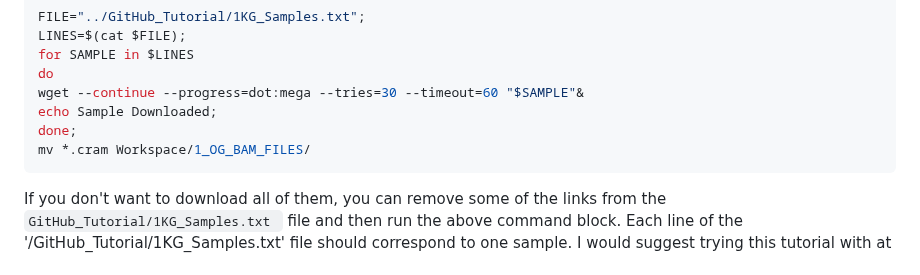
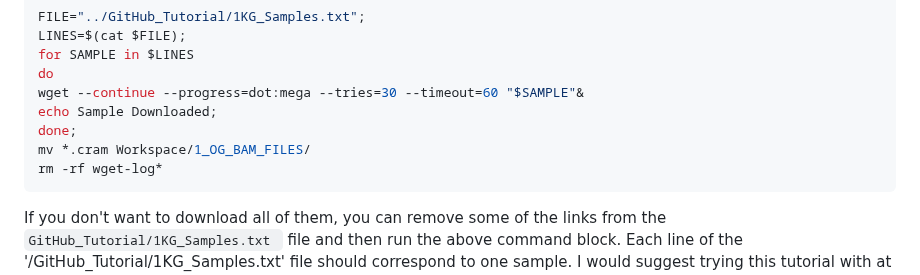
Before and after one commit to johnpatramanis/Proteomic_Pipeline, a Markdown page: GitHub_Tutorial/Tutorial.md, the part around the change. Drawn GitHub-style.

````diff
--- a/GitHub_Tutorial/Tutorial.md
+++ b/GitHub_Tutorial/Tutorial.md
@@ -401,6 +401,7 @@ wget --continue --progress=dot:mega --tries=30 --timeout=60 "$SAMPLE"&
 echo Sample Downloaded;
 done;
 mv *.cram Workspace/1_OG_BAM_FILES/
+rm -rf wget-log*
 ```
 If you don't want to download all of them, you can remove some of the links from the ```GitHub_Tutorial/1KG_Samples.txt ``` file and then run the above command block. Each line of the '/GitHub_Tutorial/1KG_Samples.txt' file should correspond to one sample. I would suggest trying this tutorial with at least one sample, so removing every line from that file besides the first one.
 
````
